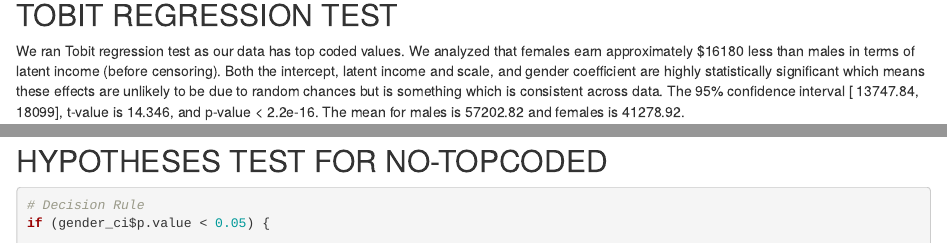
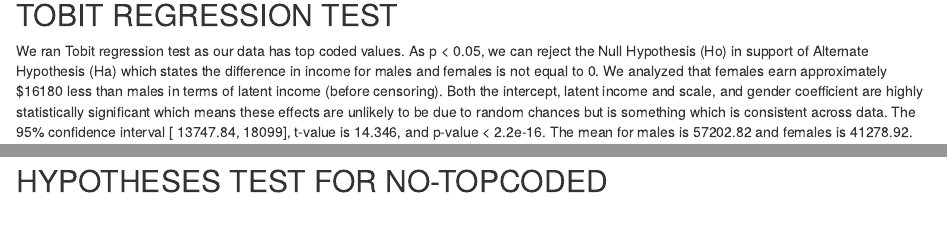
Before and after one commit to anandavii/pda, an R Markdown document (FinalProject_itmd514_05_Group4.Rmd): the page in a window 1100 px wide, from 17300 px down, and a second part further down, joined at a grey line. Rendered offline with R 4.5, knitr and Pandoc, with nearby package versions; code that draws random numbers runs with fixed seeds of ours; long lines of code are wrapped.

Commit message:
updated tobit summary

````diff
--- a/FinalProject_itmd514_05_Group4.Rmd
+++ b/FinalProject_itmd514_05_Group4.Rmd
@@ -1487,7 +1487,7 @@ kurtosis(nlsy_df$total_income_2016, na.rm = TRUE)
 ```
 
 ## TOBIT REGRESSION TEST
-We ran Tobit regression test as our data has top coded values. We analyzed that females earn approximately $16180 less than males in terms of latent income (before censoring). Both the intercept, latent income and scale, and gender coefficient are highly statistically significant which means these effects are unlikely to be due to random chances but is something which is consistent across data. The 95% confidence interval [ 13747.84, 18099], t-value is 14.346, and p-value < 2.2e-16. The mean for males is 57202.82 and females is 41278.92.
+We ran Tobit regression test as our data has top coded values. As p < 0.05, we can reject the Null Hypothesis (Ho) in support of Alternate Hypothesis (Ha) which states the difference in income for males and females is not equal to 0. We analyzed that females earn approximately $16180 less than males in terms of latent income (before censoring). Both the intercept, latent income and scale, and gender coefficient are highly statistically significant which means these effects are unlikely to be due to random chances but is something which is consistent across data. The 95% confidence interval [ 13747.84, 18099], t-value is 14.346, and p-value < 2.2e-16. The mean for males is 57202.82 and females is 41278.92.
 
 # TOPCODED
 ## CONFIDENCE INTERVAL FOR TOPCODED
````
